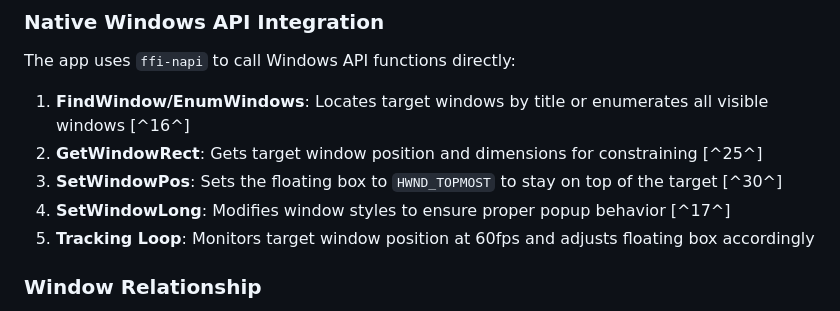
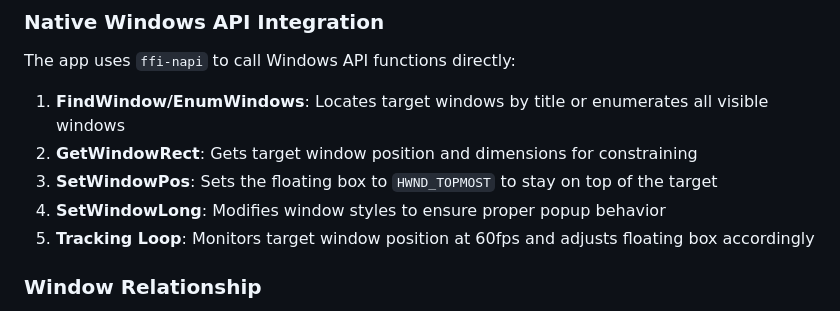
Before and after one commit to arcticdev00/LDB-Bypass, a Markdown page: README.md, the part around the change. GitHub-like rendering.

```diff
--- a/README.md
+++ b/README.md
@@ -23,10 +23,10 @@ To get the fully updated, working bypass join our discord at: https://discord.gg
 
 The app uses `ffi-napi` to call Windows API functions directly:
 
-1. **FindWindow/EnumWindows**: Locates target windows by title or enumerates all visible windows [^16^]
-2. **GetWindowRect**: Gets target window position and dimensions for constraining [^25^]
-3. **SetWindowPos**: Sets the floating box to `HWND_TOPMOST` to stay on top of the target [^30^]
-4. **SetWindowLong**: Modifies window styles to ensure proper popup behavior [^17^]
+1. **FindWindow/EnumWindows**: Locates target windows by title or enumerates all visible windows
+2. **GetWindowRect**: Gets target window position and dimensions for constraining
+3. **SetWindowPos**: Sets the floating box to `HWND_TOPMOST` to stay on top of the target
+4. **SetWindowLong**: Modifies window styles to ensure proper popup behavior
 5. **Tracking Loop**: Monitors target window position at 60fps and adjusts floating box accordingly
 
 ### Window Relationship
```
